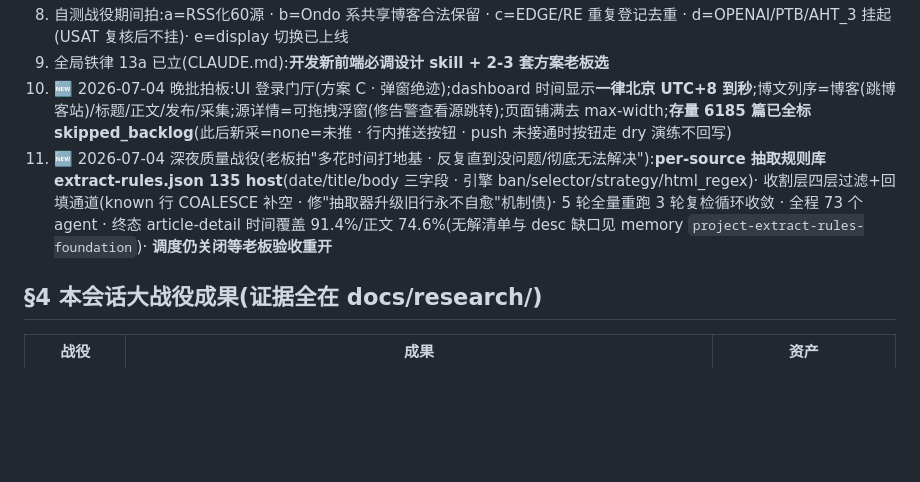
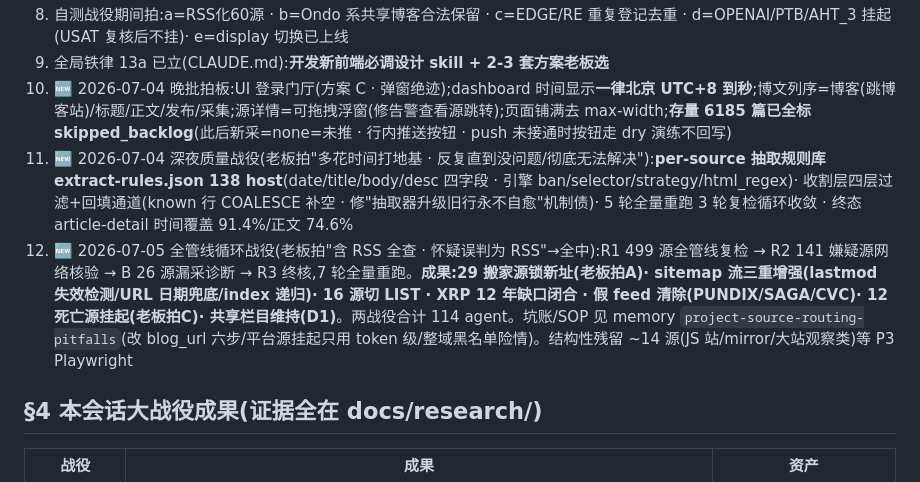
Before and after one commit to invoke888/crawlee-blog-poc, a Markdown page: docs/handoff-crawlee-ops-2026-07-04.md, the part around the change. Rendered like a GitHub page; blank space fills up the shorter version.

Commit message:
docs: handoff 补记全管线循环战役(R1-R3 · 114 agent 累计 · 搬家29/挂起12/漏采根治)
Co-Authored-By: Claude Fable 5 <noreply@anthropic.com>

```diff
--- a/docs/handoff-crawlee-ops-2026-07-04.md
+++ b/docs/handoff-crawlee-ops-2026-07-04.md
@@ -72,7 +72,8 @@ storage/logs/<run_id>.log(批次日志 · 30天)
 8. 自测战役期间拍:a=RSS化60源 · b=Ondo 系共享博客合法保留 · c=EDGE/RE 重复登记去重 · d=OPENAI/PTB/AHT_3 挂起(USAT 复核后不挂)· e=display 切换已上线
 9. 全局铁律 13a 已立(CLAUDE.md):**开发新前端必调设计 skill + 2-3 套方案老板选**
 10. 🆕 2026-07-04 晚批拍板:UI 登录门厅(方案 C · 弹窗绝迹);dashboard 时间显示**一律北京 UTC+8 到秒**;博文列序=博客(跳博客站)/标题/正文/发布/采集;源详情=可拖拽浮窗(修告警查看源跳转);页面铺满去 max-width;**存量 6185 篇已全标 skipped_backlog**(此后新采=none=未推 · 行内推送按钮 · push 未接通时按钮走 dry 演练不回写)
-11. 🆕 2026-07-04 深夜质量战役(老板拍"多花时间打地基 · 反复直到没问题/彻底无法解决"):**per-source 抽取规则库 extract-rules.json 135 host**(date/title/body 三字段 · 引擎 ban/selector/strategy/html_regex)· 收割层四层过滤+回填通道(known 行 COALESCE 补空 · 修"抽取器升级旧行永不自愈"机制债)· 5 轮全量重跑 3 轮复检循环收敛 · 全程 73 个 agent · 终态 article-detail 时间覆盖 91.4%/正文 74.6%(无解清单与 desc 缺口见 memory `project-extract-rules-foundation`)· **调度仍关闭等老板验收重开**
+11. 🆕 2026-07-04 深夜质量战役(老板拍"多花时间打地基 · 反复直到没问题/彻底无法解决"):**per-source 抽取规则库 extract-rules.json 138 host**(date/title/body/desc 四字段 · 引擎 ban/selector/strategy/html_regex)· 收割层四层过滤+回填通道(known 行 COALESCE 补空 · 修"抽取器升级旧行永不自愈"机制债)· 5 轮全量重跑 3 轮复检循环收敛 · 终态 article-detail 时间覆盖 91.4%/正文 74.6%
+12. 🆕 2026-07-05 全管线循环战役(老板拍"含 RSS 全查 · 怀疑误判为 RSS"→全中):R1 499 源全管线复检 → R2 141 嫌疑源网络核验 → B 26 源漏采诊断 → R3 终核,7 轮全量重跑。**成果:29 搬家源锁新址(老板拍A)· sitemap 流三重增强(lastmod 失效检测/URL 日期兜底/index 递归)· 16 源切 LIST · XRP 12 年缺口闭合 · 假 feed 清除(PUNDIX/SAGA/CVC)· 12 死亡源挂起(老板拍C)· 共享栏目维持(D1)**。两战役合计 114 agent。坑账/SOP 见 memory `project-source-routing-pitfalls`(改 blog_url 六步/平台源挂起只用 token 级/整域黑名单险情)。结构性残留 ~14 源(JS 站/mirror/大站观察类)等 P3 Playwright
 
 ## §4 本会话大战役成果(证据全在 docs/research/)
 
```
